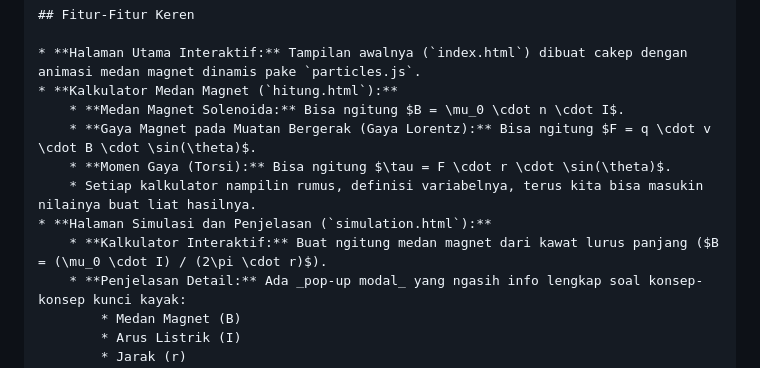
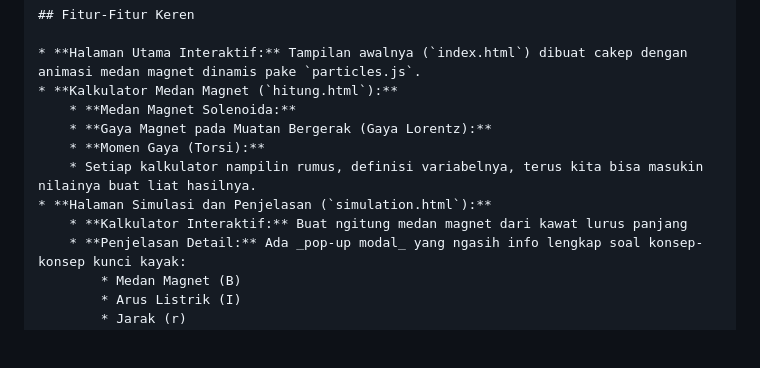
Before and after one commit to Zenitsoe/medan-magnet, a Markdown page: readme.md, the part around the change. Drawn GitHub-style; blank space fills up the shorter version.

```diff
--- a/readme.md
+++ b/readme.md
@@ -10,12 +10,12 @@ Proyek "FISDAS - Medan Magnet" ini adalah sebuah _tool_ berbasis web interaktif
 
 * **Halaman Utama Interaktif:** Tampilan awalnya (`index.html`) dibuat cakep dengan animasi medan magnet dinamis pake `particles.js`.
 * **Kalkulator Medan Magnet (`hitung.html`):**
-    * **Medan Magnet Solenoida:** Bisa ngitung $B = \mu_0 \cdot n \cdot I$.
-    * **Gaya Magnet pada Muatan Bergerak (Gaya Lorentz):** Bisa ngitung $F = q \cdot v \cdot B \cdot \sin(\theta)$.
-    * **Momen Gaya (Torsi):** Bisa ngitung $\tau = F \cdot r \cdot \sin(\theta)$.
+    * **Medan Magnet Solenoida:**
+    * **Gaya Magnet pada Muatan Bergerak (Gaya Lorentz):**
+    * **Momen Gaya (Torsi):**
     * Setiap kalkulator nampilin rumus, definisi variabelnya, terus kita bisa masukin nilainya buat liat hasilnya.
 * **Halaman Simulasi dan Penjelasan (`simulation.html`):**
-    * **Kalkulator Interaktif:** Buat ngitung medan magnet dari kawat lurus panjang ($B = (\mu_0 \cdot I) / (2\pi \cdot r)$).
+    * **Kalkulator Interaktif:** Buat ngitung medan magnet dari kawat lurus panjang
     * **Penjelasan Detail:** Ada _pop-up modal_ yang ngasih info lengkap soal konsep-konsep kunci kayak:
         * Medan Magnet (B)
         * Arus Listrik (I)
```
